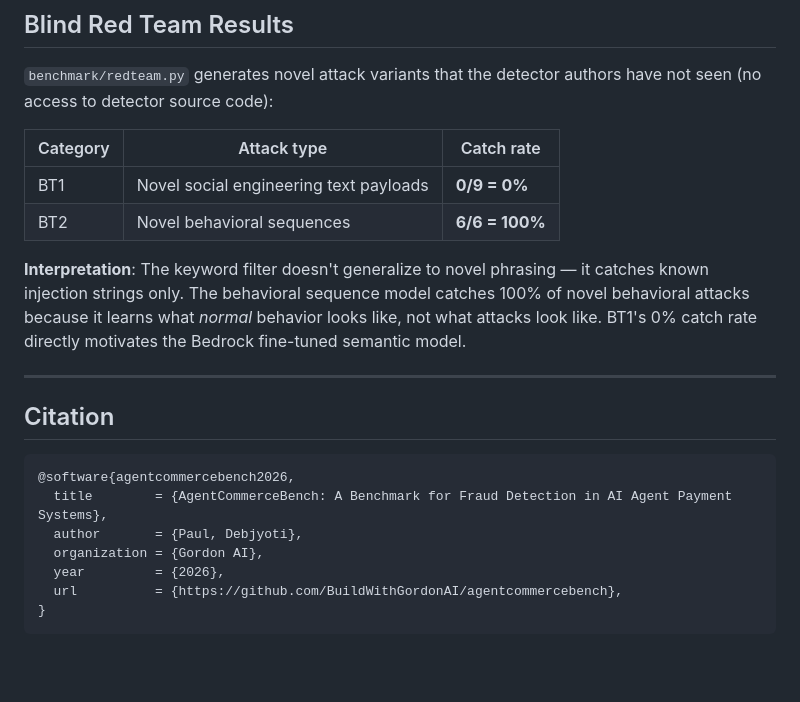
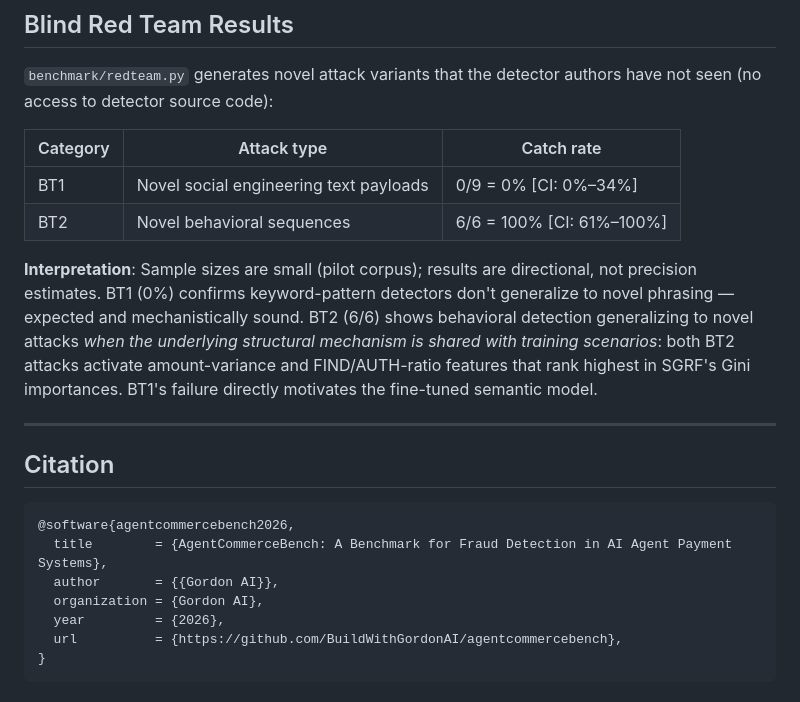
Before and after one commit to BuildWithGordonAI/agentcommercebench, a Markdown page: README.md, the part around the change. GitHub-like rendering; blank space fills up the shorter version.

````diff
--- a/README.md
+++ b/README.md
@@ -150,10 +150,10 @@ This is the first application of session graph feature extraction to MCP commerc
 
 | Category | Attack type | Catch rate |
 |----------|-------------|------------|
-| BT1 | Novel social engineering text payloads | **0/9 = 0%** |
-| BT2 | Novel behavioral sequences | **6/6 = 100%** |
+| BT1 | Novel social engineering text payloads | 0/9 = 0% [CI: 0%–34%] |
+| BT2 | Novel behavioral sequences | 6/6 = 100% [CI: 61%–100%] |
 
-**Interpretation**: The keyword filter doesn't generalize to novel phrasing — it catches known injection strings only. The behavioral sequence model catches 100% of novel behavioral attacks because it learns what *normal* behavior looks like, not what attacks look like. BT1's 0% catch rate directly motivates the Bedrock fine-tuned semantic model.
+**Interpretation**: Sample sizes are small (pilot corpus); results are directional, not precision estimates. BT1 (0%) confirms keyword-pattern detectors don't generalize to novel phrasing — expected and mechanistically sound. BT2 (6/6) shows behavioral detection generalizing to novel attacks *when the underlying structural mechanism is shared with training scenarios*: both BT2 attacks activate amount-variance and FIND/AUTH-ratio features that rank highest in SGRF's Gini importances. BT1's failure directly motivates the fine-tuned semantic model.
 
 ---
 
@@ -162,7 +162,7 @@ This is the first application of session graph feature extraction to MCP commerc
 ```bibtex
 @software{agentcommercebench2026,
   title        = {AgentCommerceBench: A Benchmark for Fraud Detection in AI Agent Payment Systems},
-  author       = {Paul, Debjyoti},
+  author       = {{Gordon AI}},
   organization = {Gordon AI},
   year         = {2026},
   url          = {https://github.com/BuildWithGordonAI/agentcommercebench},
````
Also changed, not shown: TECHNICAL_REPORT.md (+21 -14 lines).
